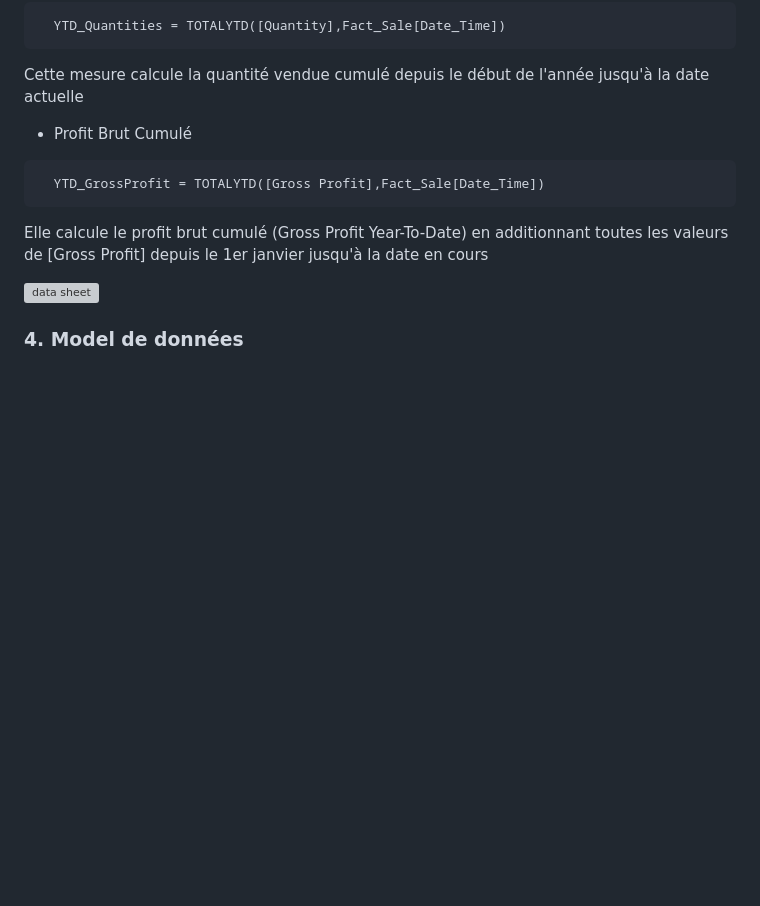
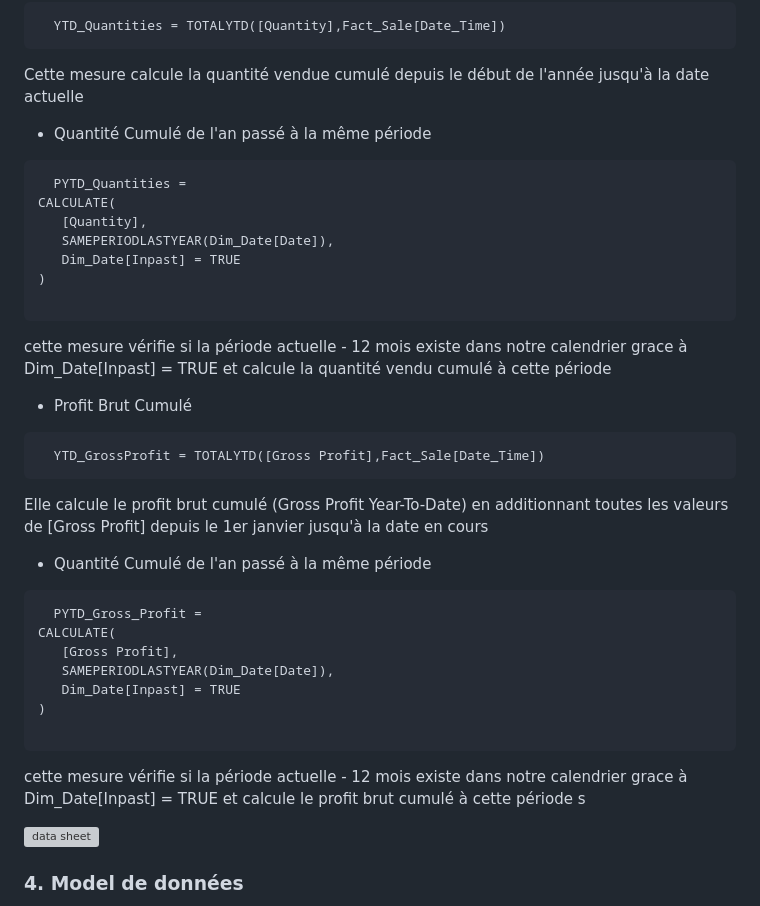
Before and after one commit to jeff541/data-analyst-portfolio, a Markdown page: plant Co performance/README.md, the part around the change. GitHub-like rendering; blank space fills up the shorter version; grey boxes are pictures that could not be loaded.

Commit message:
plant co readme

````diff
--- a/plant Co performance/README.md
+++ b/plant Co performance/README.md
@@ -73,12 +73,36 @@ cette mesure vérifie si la période actuelle - 12 mois existe dans notre calend
    YTD_Quantities = TOTALYTD([Quantity],Fact_Sale[Date_Time])
  ```
  Cette mesure calcule la quantité vendue cumulé depuis le début de l'année jusqu'à la date actuelle
+
+  - Quantité Cumulé de l'an passé à la même période
+ ```dax
+   PYTD_Quantities =
+CALCULATE(
+    [Quantity],
+    SAMEPERIODLASTYEAR(Dim_Date[Date]),
+    Dim_Date[Inpast] = TRUE
+)
+
+ ```
+cette mesure vérifie si la période actuelle - 12 mois existe dans notre calendrier grace à  Dim_Date[Inpast] = TRUE et calcule la quantité vendu cumulé à cette période
+
   - Profit Brut Cumulé
  ```dax
    YTD_GrossProfit = TOTALYTD([Gross Profit],Fact_Sale[Date_Time])
  ```
 Elle calcule le profit brut cumulé (Gross Profit Year-To-Date) en additionnant toutes les valeurs de [Gross Profit] depuis le 1er janvier jusqu'à la date en cours
+ - Quantité Cumulé de l'an passé à la même période
+ ```dax
+   PYTD_Gross_Profit =
+CALCULATE(
+    [Gross Profit],
+    SAMEPERIODLASTYEAR(Dim_Date[Date]),
+    Dim_Date[Inpast] = TRUE
+)
 
+ ```
+cette mesure vérifie si la période actuelle - 12 mois existe dans notre calendrier grace à  Dim_Date[Inpast] = TRUE et calcule le profit brut cumulé à cette période
+ s
 
 
 
````
